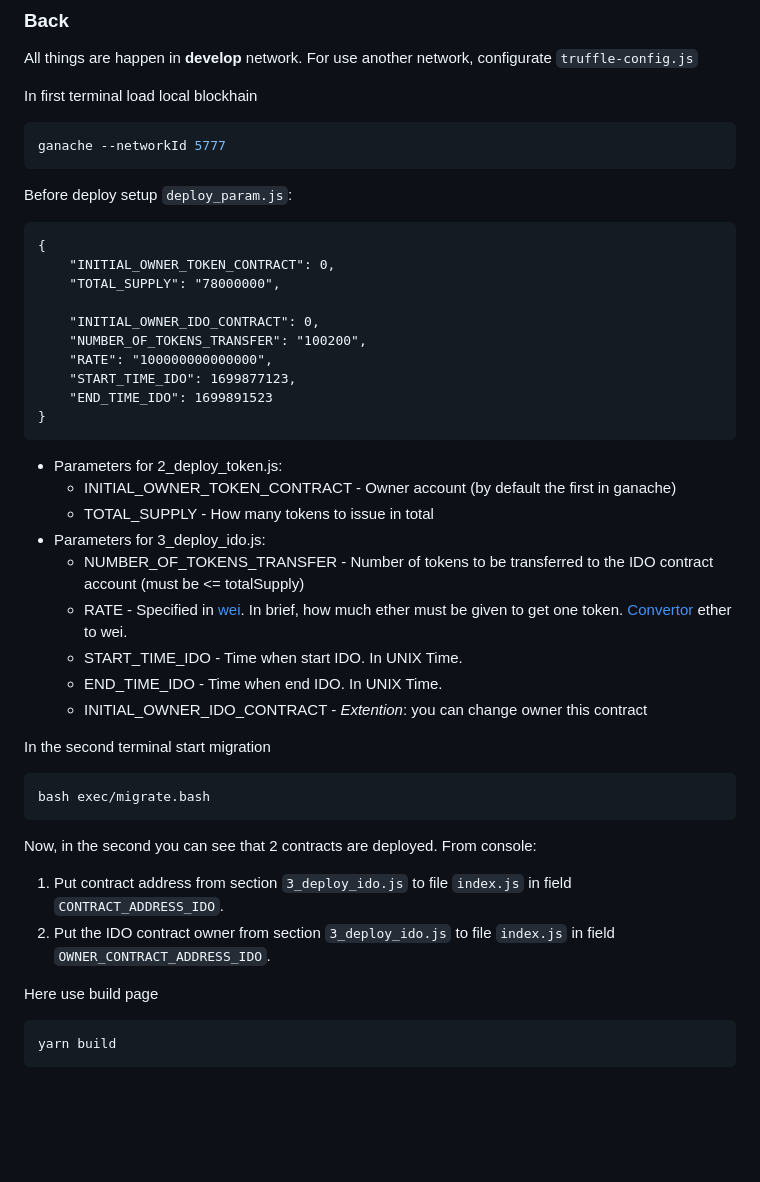
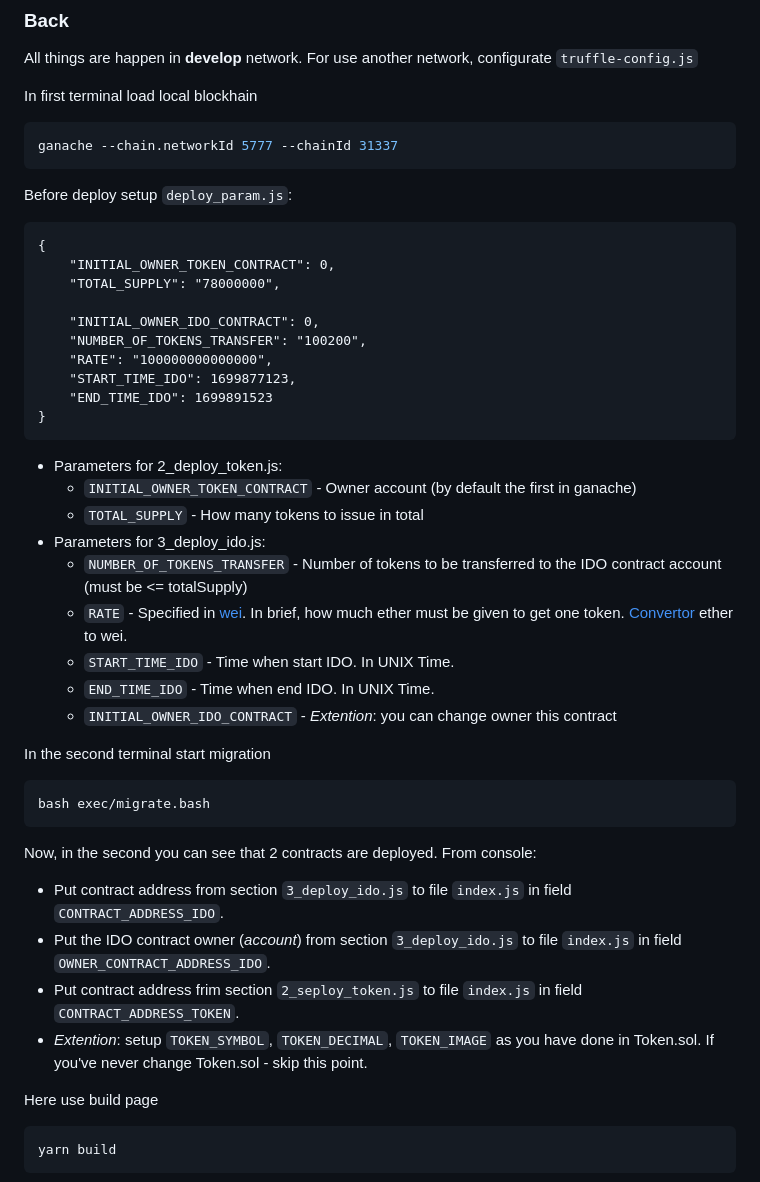
Before and after one commit to 999rse/ptt_ido, a Markdown page: README.md, the part around the change. Rendered like a GitHub page; blank space fills up the shorter version.

Commit message:
update manual

````diff
--- a/README.md
+++ b/README.md
@@ -61,7 +61,7 @@ All things are happen in __develop__ network. For use another network, configura
 
 In first terminal load local blockhain
 ```bash
-ganache --networkId 5777
+ganache --chain.networkId 5777 --chainId 31337
 ```
 
 Before deploy setup `deploy_param.js`:
@@ -78,14 +78,14 @@ Before deploy setup `deploy_param.js`:
 }
 ```
 * Parameters for 2_deploy_token.js:
-    - INITIAL_OWNER_TOKEN_CONTRACT - Owner account (by default the first in ganache)
-    - TOTAL_SUPPLY - How many tokens to issue in total
+    - `INITIAL_OWNER_TOKEN_CONTRACT` - Owner account (by default the first in ganache)
+    - `TOTAL_SUPPLY` - How many tokens to issue in total
 * Parameters for 3_deploy_ido.js:
-    - NUMBER_OF_TOKENS_TRANSFER - Number of tokens to be transferred to the IDO contract account (must be <= totalSupply)
-    - RATE - Specified in [wei](https://www.investopedia.com/terms/w/wei.asp). In brief, how much ether must be given to get one token. [Convertor](https://eth-converter.com/) ether to wei.
-    - START_TIME_IDO - Time when start IDO. In UNIX Time.
-    - END_TIME_IDO - Time when end IDO. In UNIX Time.
-    - INITIAL_OWNER_IDO_CONTRACT - _Extention_: you can change owner this contract
+    - `NUMBER_OF_TOKENS_TRANSFER` - Number of tokens to be transferred to the IDO contract account (must be <= totalSupply)
+    - `RATE` - Specified in [wei](https://www.investopedia.com/terms/w/wei.asp). In brief, how much ether must be given to get one token. [Convertor](https://eth-converter.com/) ether to wei.
+    - `START_TIME_IDO` - Time when start IDO. In UNIX Time.
+    - `END_TIME_IDO` - Time when end IDO. In UNIX Time.
+    - `INITIAL_OWNER_IDO_CONTRACT` - _Extention_: you can change owner this contract
 
 In the second terminal start migration
 ```bash
@@ -93,8 +93,10 @@ bash exec/migrate.bash
 ```
 
 Now, in the second you can see that 2 contracts are deployed. From console:
-1. Put contract address from section `3_deploy_ido.js` to file `index.js` in field `CONTRACT_ADDRESS_IDO`.
-2. Put the IDO contract owner from section `3_deploy_ido.js` to file `index.js` in field `OWNER_CONTRACT_ADDRESS_IDO`.
+  - Put contract address from section `3_deploy_ido.js` to file `index.js` in field `CONTRACT_ADDRESS_IDO`.
+  - Put the IDO contract owner (_account_) from section `3_deploy_ido.js` to file `index.js` in field `OWNER_CONTRACT_ADDRESS_IDO`.
+  - Put contract address frim section `2_seploy_token.js` to file `index.js` in field `CONTRACT_ADDRESS_TOKEN`.
+  - _Extention_: setup `TOKEN_SYMBOL`, `TOKEN_DECIMAL`, `TOKEN_IMAGE` as you have done in Token.sol. If you've never change Token.sol - skip this point.
 
 Here use build page
 ```bash
````
